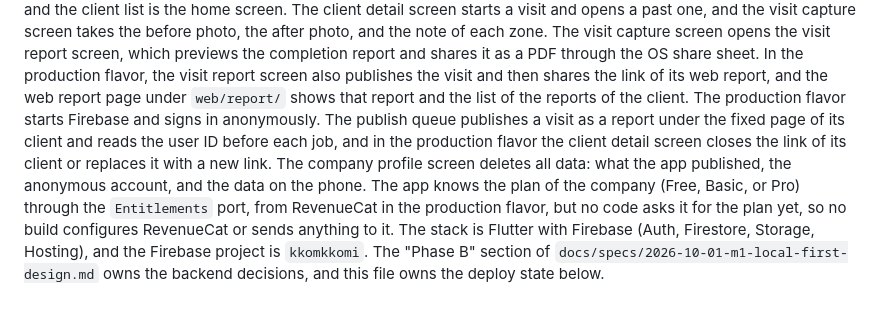
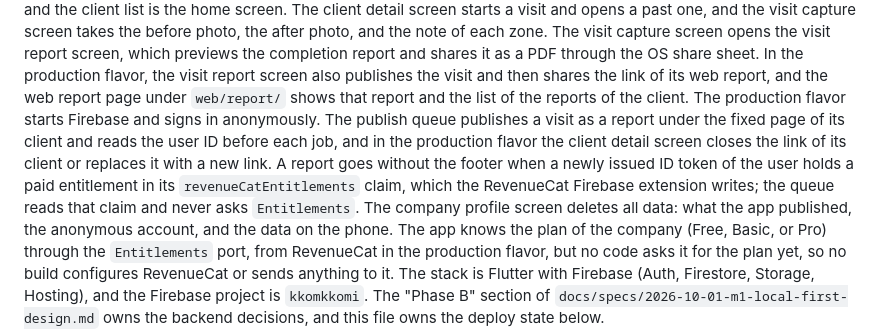
Before and after one commit to AndrewDongminYoo/kkomkkomi, a Markdown page: CLAUDE.md, the part around one of its changes. Drawn GitHub-style; blank space fills up the shorter version.

Commit message:
docs: describe the unbranded report write

```diff
--- a/CLAUDE.md
+++ b/CLAUDE.md
@@ -25,6 +25,7 @@ The visit capture screen opens the visit report screen, which previews the compl
 In the production flavor, the visit report screen also publishes the visit and then shares the link of its web report, and the web report page under `web/report/` shows that report and the list of the reports of the client.
 The production flavor starts Firebase and signs in anonymously.
 The publish queue publishes a visit as a report under the fixed page of its client and reads the user ID before each job, and in the production flavor the client detail screen closes the link of its client or replaces it with a new link.
+A report goes without the footer when a newly issued ID token of the user holds a paid entitlement in its `revenueCatEntitlements` claim, which the RevenueCat Firebase extension writes; the queue reads that claim and never asks `Entitlements`.
 The company profile screen deletes all data: what the app published, the anonymous account, and the data on the phone.
 The app knows the plan of the company (Free, Basic, or Pro) through the `Entitlements` port, from RevenueCat in the production flavor, but no code asks it for the plan yet, so no build configures RevenueCat or sends anything to it.
 The stack is Flutter with Firebase (Auth, Firestore, Storage, Hosting), and the Firebase project is `kkomkkomi`.
```
Also changed, not shown: other parts of CLAUDE.md (+2 -2 lines), docs/plans/2026-10-05-m3-subscriptions.md (+8 -7 lines).
